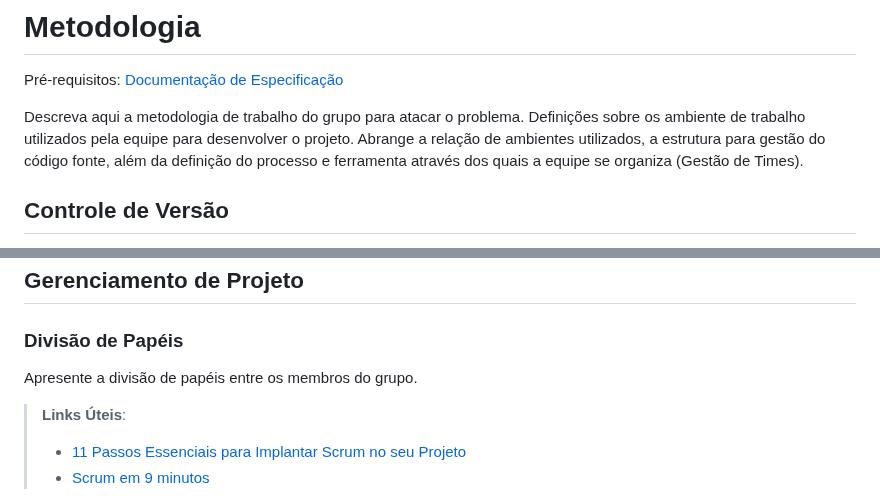
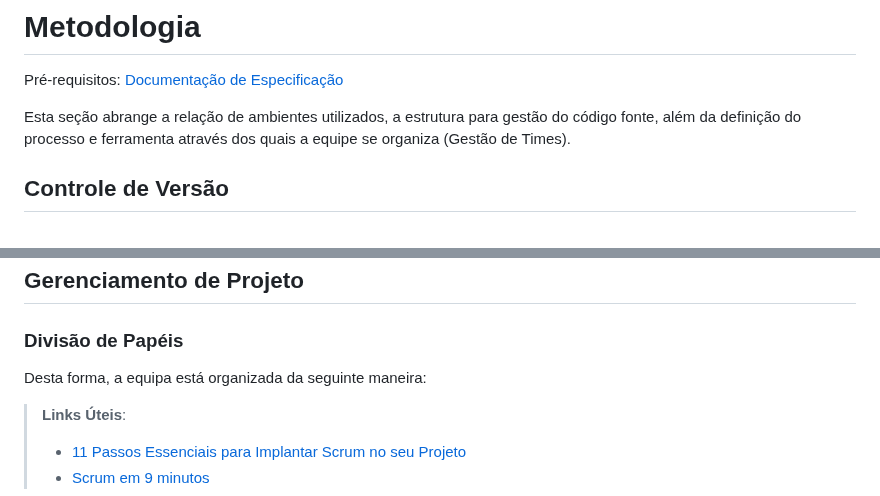
Before and after one commit to ICEI-PUC-Minas-PMV-ADS/-pmv-ads-2023-1-e1-proj-web-t16-carteira-investimento, a Markdown page: docs/03-Metodologia.md, 2 parts joined by grey strips. Rendered like a GitHub page.

```diff
--- a/docs/03-Metodologia.md
+++ b/docs/03-Metodologia.md
@@ -3,7 +3,7 @@
 
 <span style="color:red">Pré-requisitos: <a href="2-Especificação do Projeto.md"> Documentação de Especificação</a></span>
 
-Descreva aqui a metodologia de trabalho do grupo para atacar o problema. Definições sobre os ambiente de trabalho utilizados pela  equipe para desenvolver o projeto. Abrange a relação de ambientes utilizados, a estrutura para gestão do código fonte, além da definição do processo e ferramenta através dos quais a equipe se organiza (Gestão de Times).
+Esta seção abrange a relação de ambientes utilizados, a estrutura para gestão do código fonte, além da definição do processo e ferramenta através dos quais a equipe se organiza (Gestão de Times).
 
 ## Controle de Versão
 
@@ -39,7 +39,7 @@ Discuta como a configuração do projeto foi feita na ferramenta de versionament
 
 ### Divisão de Papéis
 
-Apresente a divisão de papéis entre os membros do grupo.
+Desta forma, a equipa está organizada da seguinte maneira:
 
 > **Links Úteis**:
 > - [11 Passos Essenciais para Implantar Scrum no seu
```
